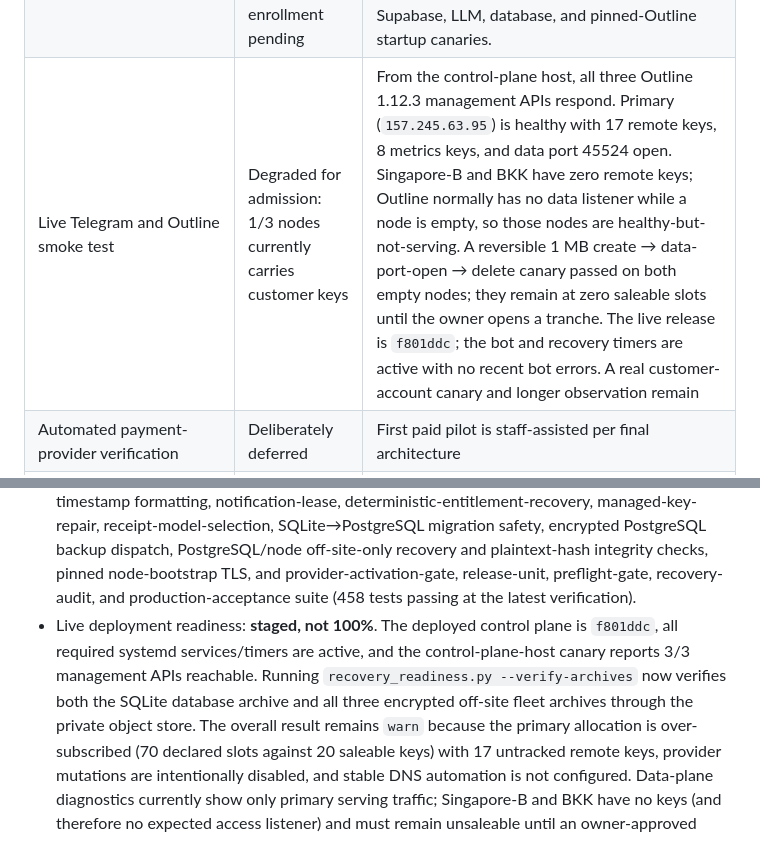
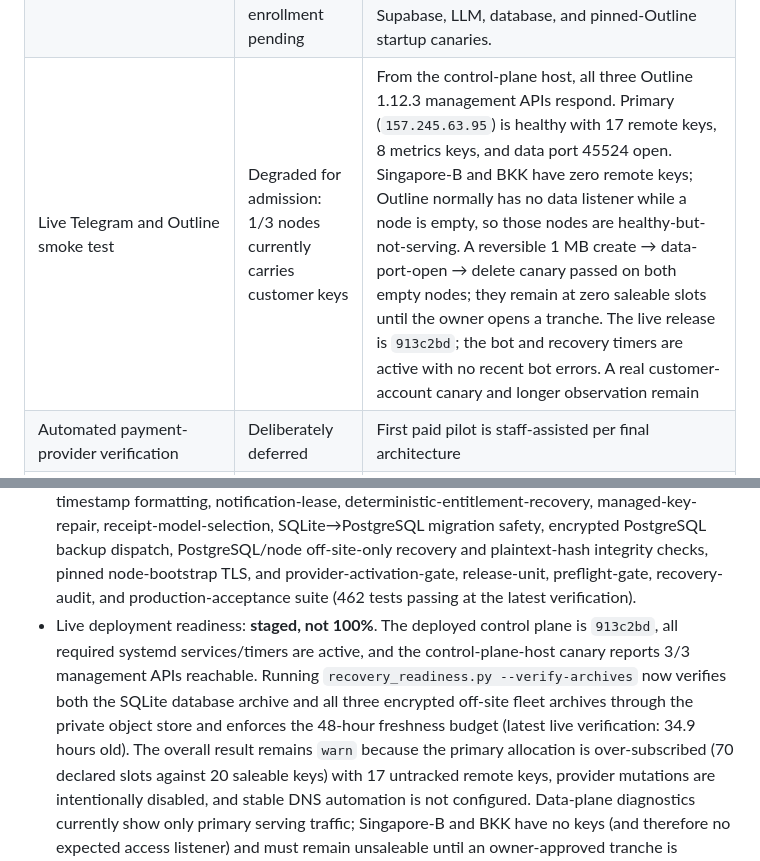
Before and after one commit to minthanthtoo/aurix-telegram-bot, a Markdown page: docs/MVP_STATUS.md, 2 parts joined by grey strips. GitHub-like rendering.

Commit message:
Record recovery freshness evidence

```diff
--- a/docs/MVP_STATUS.md
+++ b/docs/MVP_STATUS.md
@@ -29,7 +29,7 @@ engineering estimates, not production traffic or revenue metrics.
 | Order consistency operations | Implemented locally | Derived customer stages, receipt-level rejection/resubmission, untouched-order cancellation/expiry, wallet history, and admin `/reconcile` invariant scan |
 | Persistent commercial DB at production scale | Optional backend implemented | `COMMERCE_DATABASE_URL` selects PostgreSQL; guarded `deploy/migrate_sqlite_to_postgres.py` preserves existing SQLite state; hosted DB provisioning, cutover, and live restore remain gates |
 | Independent worker / web control plane | Worker and callback endpoint implemented; live enrollment pending | The guarded DigitalOcean worker/timer and encrypted one-time `/fleet/register` callback (Render or standalone TLS service) are in source; live endpoint/worker canary remains a gate. Render profiles now run read-only Telegram, Supabase, LLM, database, and pinned-Outline startup canaries. |
-| Live Telegram and Outline smoke test | Degraded for admission: 1/3 nodes currently carries customer keys | From the control-plane host, all three Outline 1.12.3 management APIs respond. Primary (`157.245.63.95`) is healthy with 17 remote keys, 8 metrics keys, and data port 45524 open. Singapore-B and BKK have zero remote keys; Outline normally has no data listener while a node is empty, so those nodes are healthy-but-not-serving. A reversible 1 MB create → data-port-open → delete canary passed on both empty nodes; they remain at zero saleable slots until the owner opens a tranche. The live release is `f801ddc`; the bot and recovery timers are active with no recent bot errors. A real customer-account canary and longer observation remain |
+| Live Telegram and Outline smoke test | Degraded for admission: 1/3 nodes currently carries customer keys | From the control-plane host, all three Outline 1.12.3 management APIs respond. Primary (`157.245.63.95`) is healthy with 17 remote keys, 8 metrics keys, and data port 45524 open. Singapore-B and BKK have zero remote keys; Outline normally has no data listener while a node is empty, so those nodes are healthy-but-not-serving. A reversible 1 MB create → data-port-open → delete canary passed on both empty nodes; they remain at zero saleable slots until the owner opens a tranche. The live release is `913c2bd`; the bot and recovery timers are active with no recent bot errors. A real customer-account canary and longer observation remain |
 | Automated payment-provider verification | Deliberately deferred | First paid pilot is staff-assisted per final architecture |
 | Referrals, affiliates, and resellers | Deliberately deferred | Enable only after paid-pilot retention, abuse, unit-economics, and reliability evidence |
 | Multi-node allocation and guarded scale-out | Implemented; only primary currently admits customer keys | Server-scoped allocation, provider inventory, provider-side SSH-key attachment, two-observation provider-orphan audit with separately gated cleanup, non-secret remote-key audit, durable two-observation scale gate, capacity posture, stable provider identity checks, idempotent intents, encrypted single-use enrollment, and worker safety gates are live; free/trial/promo provisioning is restart-safe and counts pending reservations against node admission; untracked remote keys remain a migration blocker, and Singapore-B/BKK remain at zero issuance slots until owner-approved tranches are set |
@@ -49,13 +49,14 @@ engineering estimates, not production traffic or revenue metrics.
   PostgreSQL/node off-site-only recovery and plaintext-hash integrity checks,
   pinned node-bootstrap TLS, and
   provider-activation-gate, release-unit, preflight-gate, recovery-audit, and
-  production-acceptance suite (458 tests passing at the latest verification).
+  production-acceptance suite (462 tests passing at the latest verification).
 - Live deployment readiness: **staged, not 100%**. The deployed control plane
-  is `f801ddc`, all required systemd services/timers are active, and the
+  is `913c2bd`, all required systemd services/timers are active, and the
   control-plane-host canary reports 3/3 management APIs reachable. Running
   `recovery_readiness.py --verify-archives` now verifies both the SQLite
   database archive and all three encrypted off-site fleet archives through the
-  private object store. The overall result remains `warn` because the primary
+  private object store and enforces the 48-hour freshness budget (latest live
+  verification: 34.9 hours old). The overall result remains `warn` because the primary
   allocation is over-subscribed (70 declared slots against 20 saleable keys)
   with 17 untracked remote keys, provider mutations are intentionally disabled,
   and stable DNS automation is not configured. Data-plane diagnostics currently
```
